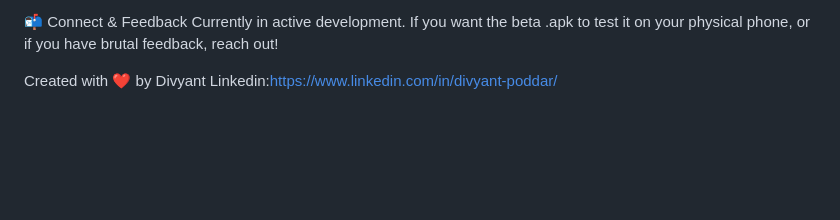
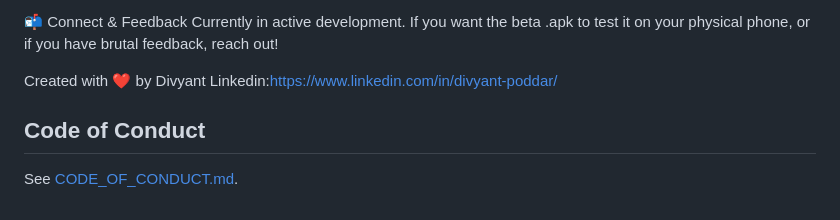
Before and after one commit to divyant06/Amrit-Sathi, a Markdown page: README.md, the part around the change. GitHub-like rendering; blank space fills up the shorter version.

Commit message:
fix: docs: add CODE_OF_CONDUCT
- CODE_OF_CONDUCT.md
- README.md

Fixes #38

Signed-off-by: Vedant Madane <6527493+VedantMadane@users.noreply.github.com>

```diff
--- a/README.md
+++ b/README.md
@@ -104,3 +104,7 @@ Implement "Geofencing" alerts for group safety.
 Currently in active development. If you want the beta .apk to test it on your physical phone, or if you have brutal feedback, reach out!
 
 Created with ❤️ by Divyant Linkedin:[https://www.linkedin.com/in/divyant-poddar/](https://www.linkedin.com/in/divyant-poddar/)
+
+## Code of Conduct
+
+See [CODE_OF_CONDUCT.md](CODE_OF_CONDUCT.md).
```
Also changed, not shown: CODE_OF_CONDUCT.md (added, +32 -0 lines).
